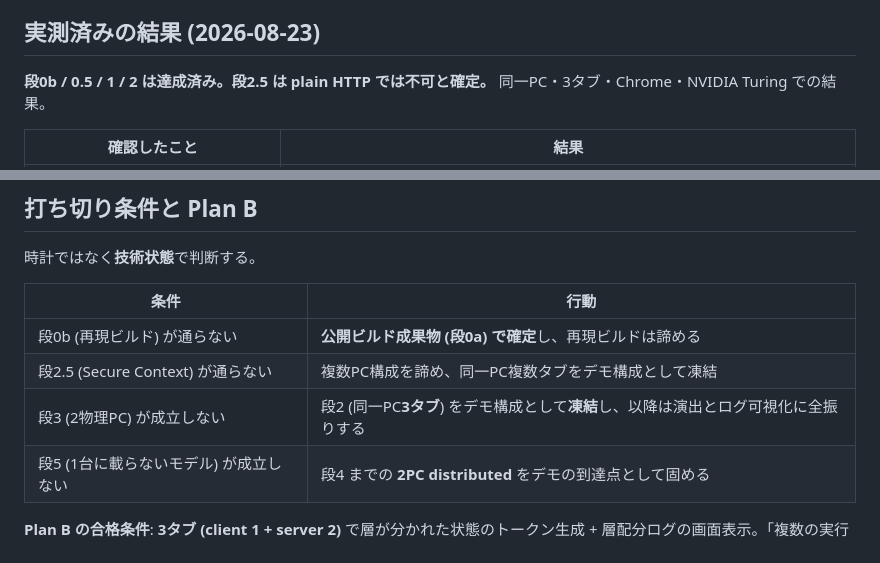
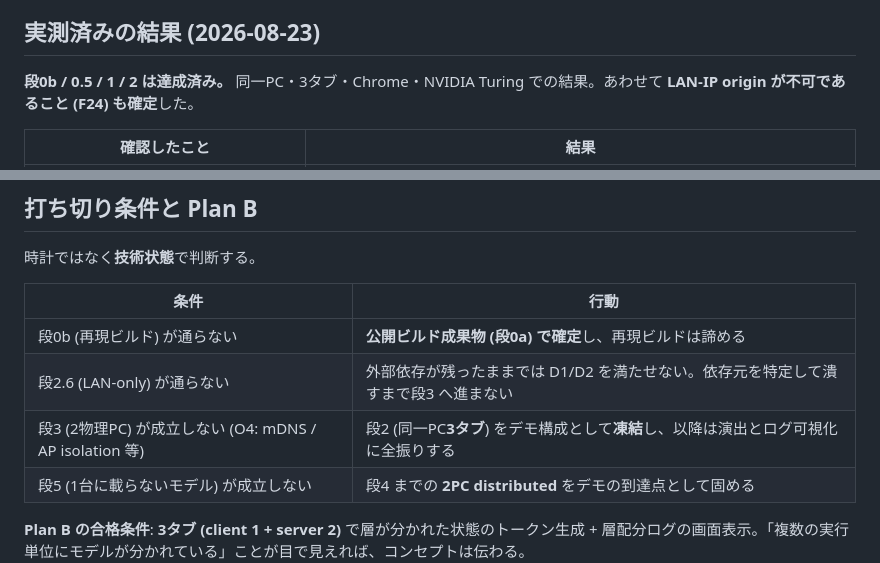
Before and after one commit to otonasi-muonn/dip_Distributed_LLM_Runtime, a Markdown page: docs/EXPERIMENTS.md, 2 parts joined by grey strips. Rendered like a GitHub page.

```diff
--- a/docs/EXPERIMENTS.md
+++ b/docs/EXPERIMENTS.md
@@ -22,7 +22,7 @@
 
 ## 実測済みの結果 (2026-08-23)
 
-**段0b / 0.5 / 1 / 2 は達成済み。段2.5 は plain HTTP では不可と確定。** 同一PC・3タブ・Chrome・NVIDIA Turing での結果。
+**段0b / 0.5 / 1 / 2 は達成済み。** 同一PC・3タブ・Chrome・NVIDIA Turing での結果。あわせて **LAN-IP origin が不可であること (F24) も確定**した。
 
 | 確認したこと | 結果 |
 |---|---|
@@ -149,8 +189,8 @@ O4 (mDNS / AP isolation) はモデル不要で検証でき、失敗すると全
 | 条件 | 行動 |
 |---|---|
 | 段0b (再現ビルド) が通らない | **公開ビルド成果物 (段0a) で確定**し、再現ビルドは諦める |
-| 段2.5 (Secure Context) が通らない | 複数PC構成を諦め、同一PC複数タブをデモ構成として凍結 |
-| 段3 (2物理PC) が成立しない | 段2 (同一PC**3タブ**) をデモ構成として**凍結**し、以降は演出とログ可視化に全振りする |
+| 段2.6 (LAN-only) が通らない | 外部依存が残ったままでは D1/D2 を満たせない。依存元を特定して潰すまで段3 へ進まない |
+| 段3 (2物理PC) が成立しない (O4: mDNS / AP isolation 等) | 段2 (同一PC**3タブ**) をデモ構成として**凍結**し、以降は演出とログ可視化に全振りする |
 | 段5 (1台に載らないモデル) が成立しない | 段4 までの **2PC distributed** をデモの到達点として固める |
 
 **Plan B の合格条件**: **3タブ (client 1 + server 2)** で層が分かれた状態のトークン生成 + 層配分ログの画面表示。「複数の実行単位にモデルが分かれている」ことが目で見えれば、コンセプトは伝わる。
```
Also changed, not shown: other parts of docs/EXPERIMENTS.md (+63 -23 lines), docs/CONSTRAINTS.md (+2 -2 lines), docs/handoff/web-repo-corrections.md (+12 -6 lines).
